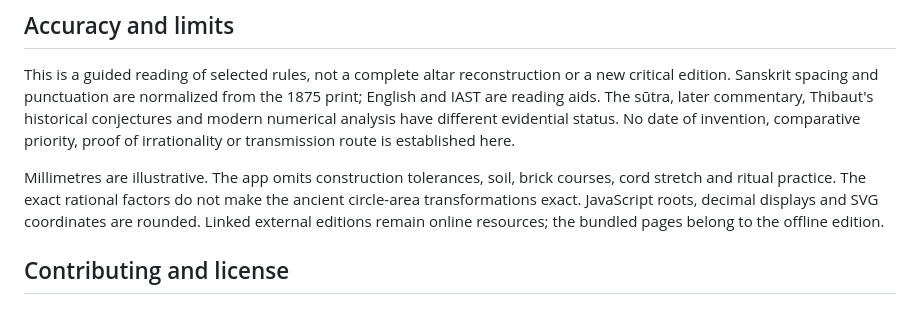
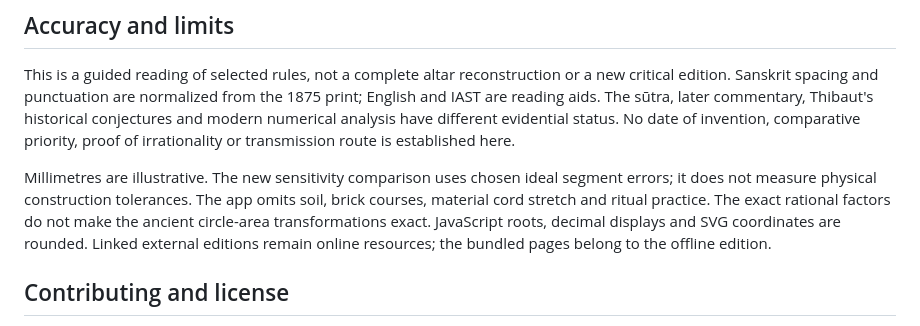
Before and after one commit to antonsoo/rajju, a Markdown page: README.md, the part around one of its changes. Drawn GitHub-style.

```diff
--- a/README.md
+++ b/README.md
@@ -199,8 +239,9 @@ Thibaut's historical conjectures and modern numerical analysis have different
 evidential status. No date of invention, comparative priority, proof of
 irrationality or transmission route is established here.
 
-Millimetres are illustrative. The app omits construction tolerances, soil,
-brick courses, cord stretch and ritual practice. The exact rational factors do
+Millimetres are illustrative. The new sensitivity comparison uses chosen ideal
+segment errors; it does not measure physical construction tolerances. The app
+omits soil, brick courses, material cord stretch and ritual practice. The exact rational factors do
 not make the ancient circle-area transformations exact. JavaScript roots,
 decimal displays and SVG coordinates are rounded. Linked external editions
 remain online resources; the bundled pages belong to the offline edition.
```
Also changed, not shown: other parts of README.md (+40 -0 lines), CHANGELOG.md (+10 -0 lines), docs/cord-error-model.md (added, +122 -0 lines), docs/cord-error-review.md (added, +158 -0 lines), docs/assets/cord-errors-desktop.png (added), docs/assets/cord-errors-phone.png (added), 10 other files.
